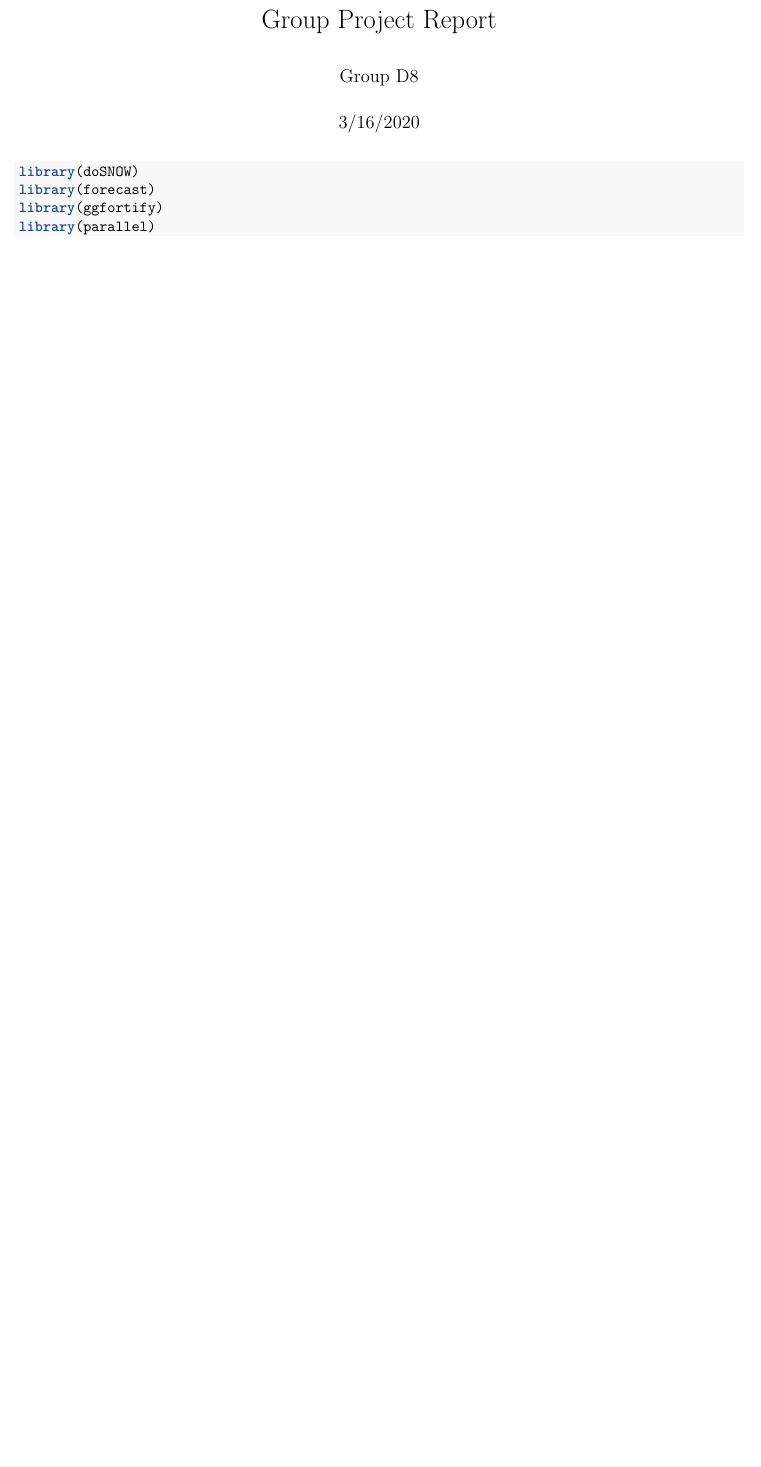
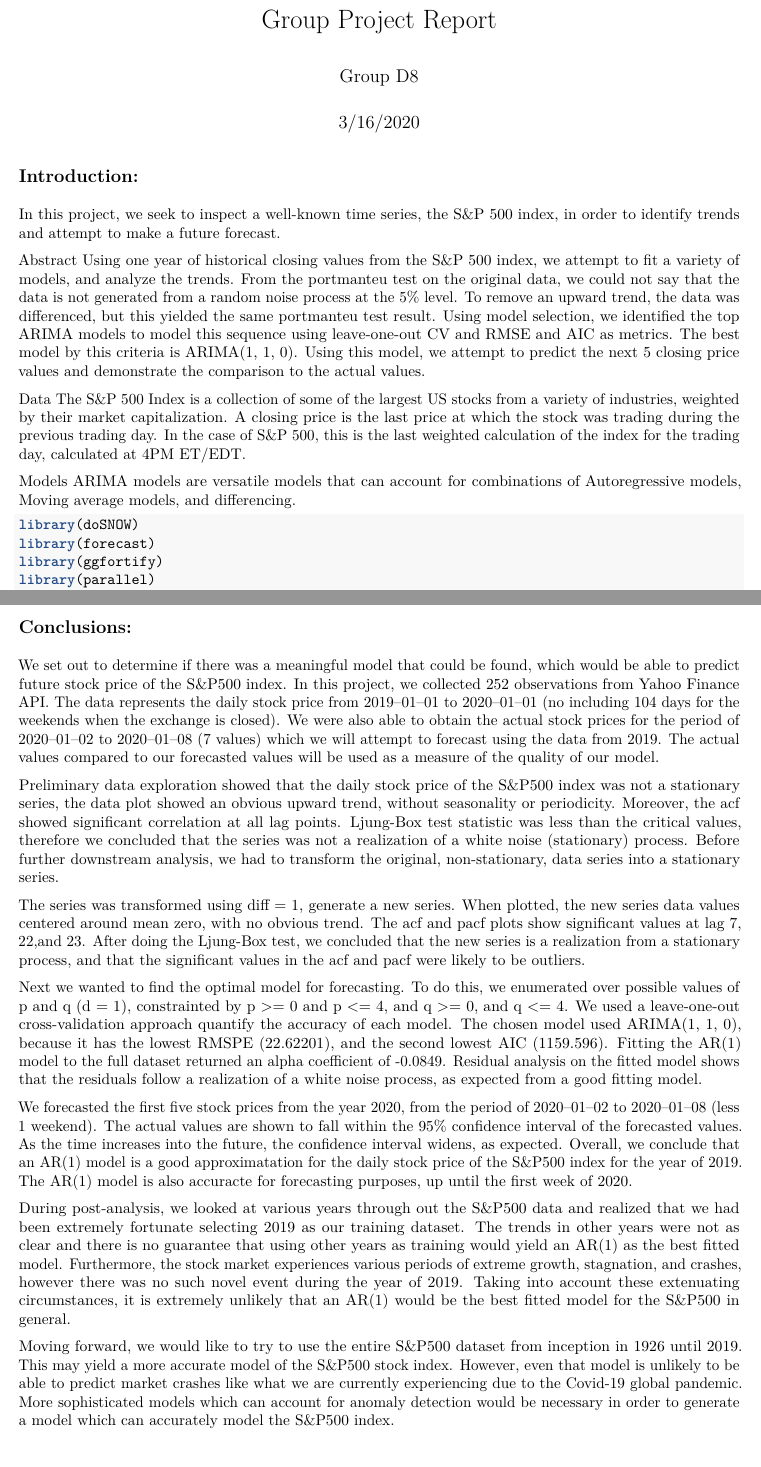
Before and after one commit to Anamika1214/sp-500, an R Markdown document (analysis.Rmd): part of page 1 of 9 before the commit and two parts of pages 1 and 11 of 11 after it, the two joined at a grey line, cut so that both start at the same text, the shorter picture padded with empty space. The pictures show the output file analysis.pdf that the author committed with the source.

Commit message:
Added intro
-Added intro
-Merged conclusion into analysis.Rmd

````diff
--- a/analysis.Rmd
+++ b/analysis.Rmd
@@ -5,6 +5,18 @@ date: "3/16/2020"
 output: pdf_document
 ---
 
+## Introduction:
+
+In this project, we seek to inspect a well-known time series, the S&P 500 index, in order to identify trends and attempt to make a future forecast.
+
+Abstract
+Using one year of historical closing values from the S&P 500 index, we attempt to fit a variety of models, and analyze the trends. From the portmanteu test on the original data, we could not say that the data is not generated from a random noise process at the 5% level. To remove an upward trend, the data was differenced, but this yielded the same portmanteu test result. Using model selection, we identified the top ARIMA models to model this sequence using leave-one-out CV and RMSE and AIC as metrics. The best model by this criteria is ARIMA(1, 1, 0). Using this model, we attempt to predict the next 5 closing price values and demonstrate the comparison to the actual values.
+
+Data
+The S&P 500 Index is a collection of some of the largest US stocks from a variety of industries, weighted by their market capitalization. A closing price is the last price at which the stock was trading during the previous trading day. In the case of S&P 500, this is the last weighted calculation of the index for the trading day, calculated at 4PM ET/EDT.
+
+Models
+ARIMA models are versatile models that can account for combinations of Autoregressive models, Moving average models, and differencing.
 
 
 ```{r setup, message = FALSE, warning = FALSE}
@@ -254,3 +266,19 @@ ggplot(forecast_data, aes(x = date, y = predicted)) +
   ggtitle(label = 'S&P 500 Index Closing Price Forecast') +
   theme(legend.title = element_blank())
 ```
+
+## Conclusions:
+We set out to determine if there was a meaningful model that could be found, which would be able to predict future stock price of the S&P500 index. In this project, we collected 252 observations from Yahoo Finance API. The data represents the daily stock price from 2019–01–01 to 2020–01–01 (no including 104 days for the weekends when the exchange is closed). We were also able to obtain the actual stock prices for the period of 2020–01–02 to 2020–01–08 (7 values) which we will attempt to forecast using the data from 2019. The actual values compared to our forecasted values will be used as a measure of the quality of our model.
+
+Preliminary data exploration showed that the daily stock price of the S&P500 index was not a stationary series, the data plot showed an obvious upward trend, without seasonality or periodicity. Moreover, the acf showed significant correlation at all lag points. Ljung-Box test statistic was less than the critical values, therefore we concluded that the series was not a realization of a white noise (stationary) process. Before further downstream analysis, we had to transform the original, non-stationary, data series into a stationary series.
+
+The series was transformed using diff = 1, generate a new series. When plotted, the new series data values centered around mean zero, with no obvious trend.
+The acf and pacf plots show significant values at lag 7, 22,and 23. After doing the Ljung-Box test, we concluded that the new series is a realization from a stationary process, and that the significant values in the acf and pacf were likely to be outliers.
+
+Next we wanted to find the optimal model for forecasting. To do this, we enumerated over possible values of p and q (d = 1), constrainted by p >= 0 and p <= 4, and q >= 0, and q <= 4. We used a leave-one-out cross-validation approach quantify the accuracy of each model. The chosen model used ARIMA(1, 1, 0), because it has the lowest RMSPE (22.62201), and the second lowest AIC (1159.596). Fitting the AR(1) model to the full dataset returned an alpha coefficient of -0.0849. Residual analysis on the fitted model shows that the residuals follow a realization of a white noise process, as expected from a good fitting model.
+
+We forecasted the first five stock prices from the year 2020, from the period of 2020–01–02 to 2020–01–08 (less 1 weekend). The actual values are shown to fall within the 95% confidence interval of the forecasted values. As the time increases into the future, the confidence interval widens, as expected. Overall, we conclude that an AR(1) model is a good approximatation for the daily stock price of the S&P500 index for the year of 2019. The AR(1) model is also accuracte for forecasting purposes, up until the first week of 2020.
+
+During post-analysis, we looked at various years through out the S&P500 data and realized that we had been extremely fortunate selecting 2019 as our training dataset. The trends in other years were not as clear and there is no guarantee that using other years as training would yield an AR(1) as the best fitted model. Furthermore, the stock market experiences various periods of extreme growth, stagnation, and crashes, however there was no such novel event during the year of 2019. Taking into account these extenuating circumstances, it is extremely unlikely that an AR(1) would be the best fitted model for the S&P500 in general.
+
+Moving forward, we would like to try to use the entire S&P500 dataset from inception in 1926 until 2019. This may yield a more accurate model of the S&P500 stock index. However, even that model is unlikely to be able to predict market crashes like what we are currently experiencing due to the Covid-19 global pandemic. More sophisticated models which can account for anomaly detection would be necessary in order to generate a model which can accurately model the S&P500 index.
````
Also changed, not shown: conclusions.Rmd (deleted, +0 -15 lines), analysis.pdf.
